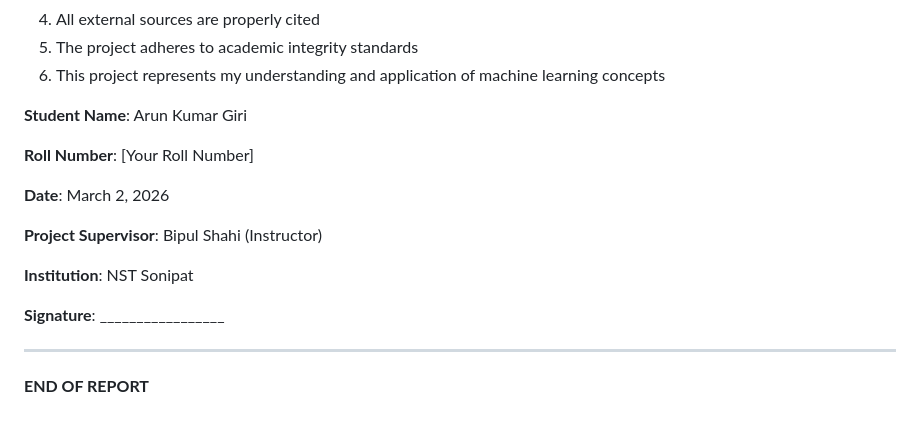
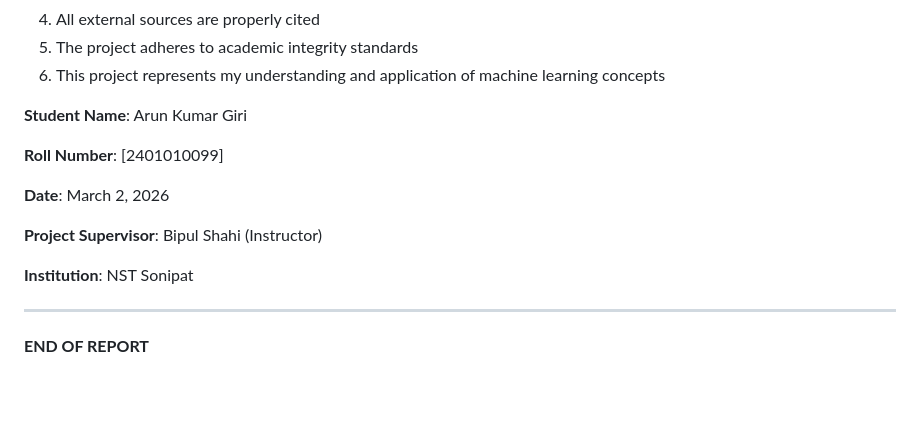
Before and after one commit to ArPriCode/INTELLIGENT-EXAM-QUESTION-ANALYSIS-AGENTIC-ASSESSMENT-DESIGN, a Markdown page: PROJECT_REPORT.md, the part around the change. Rendered like a GitHub page; blank space fills up the shorter version.

```diff
--- a/PROJECT_REPORT.md
+++ b/PROJECT_REPORT.md
@@ -912,7 +912,7 @@ I hereby declare that:
 
 **Student Name**: Arun Kumar Giri
 
-**Roll Number**: [Your Roll Number]
+**Roll Number**: [2401010099]
 
 **Date**: March 2, 2026
 
@@ -920,7 +920,6 @@ I hereby declare that:
 
 **Institution**: NST Sonipat
 
-**Signature**: _________________
 
 ---
 
```
